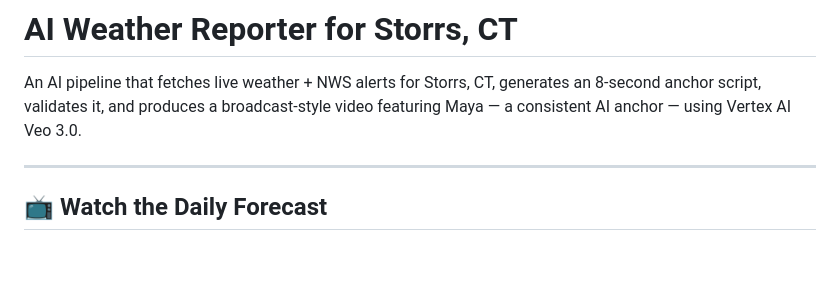
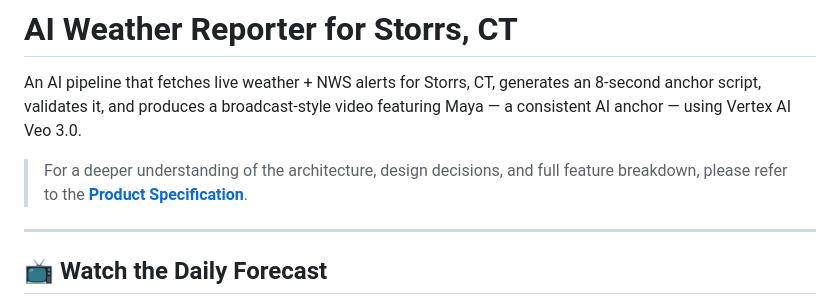
Before and after one commit to ipooja0920/playground_pooja, a Markdown page: GenAI/Weather_AI_AGENT/README.md, the part around the change. Drawn GitHub-style; blank space fills up the shorter version.

Commit message:
Add product spec reference link to README intro
Co-Authored-By: Claude Sonnet 4.6 <noreply@anthropic.com>

```diff
--- a/GenAI/Weather_AI_AGENT/README.md
+++ b/GenAI/Weather_AI_AGENT/README.md
@@ -1,6 +1,8 @@
 # AI Weather Reporter for Storrs, CT
 
 An AI pipeline that fetches live weather + NWS alerts for Storrs, CT, generates an 8-second anchor script, validates it, and produces a broadcast-style video featuring Maya — a consistent AI anchor — using Vertex AI Veo 3.0.
+
+> For a deeper understanding of the architecture, design decisions, and full feature breakdown, please refer to the **[Product Specification](PRODUCT_SPEC.md)**.
 
 ---
 
```
